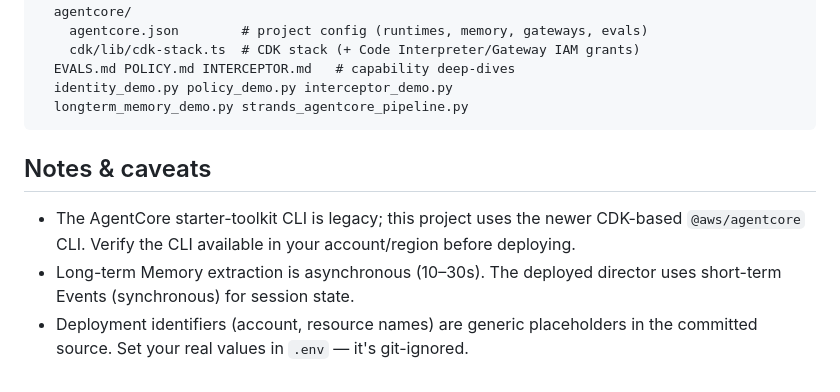
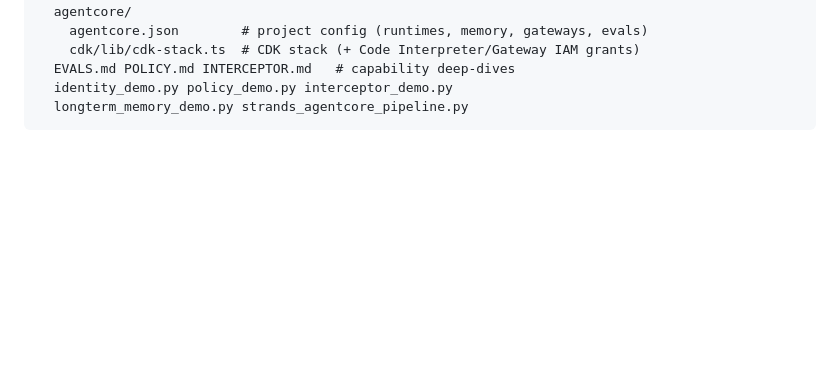
Before and after one commit to ksupreet1995/Multi-Agent-Software-Factory, a Markdown page: README.md, the part around the change. GitHub-like rendering; blank space fills up the shorter version.

Commit message:
Remove notes and caveats from README.md
Removed notes and caveats section from README.

````diff
--- a/README.md
+++ b/README.md
@@ -205,13 +205,3 @@ deploy_agentcore/softwarefactory/   # the AgentCore deployment (CLI / CDK)
   identity_demo.py policy_demo.py interceptor_demo.py
   longterm_memory_demo.py strands_agentcore_pipeline.py
 ```
-
-## Notes & caveats
-
-- The AgentCore starter-toolkit CLI is legacy; this project uses the newer
-  CDK-based `@aws/agentcore` CLI. Verify the CLI available in your
-  account/region before deploying.
-- Long-term Memory extraction is asynchronous (10–30s). The deployed director
-  uses short-term Events (synchronous) for session state.
-- Deployment identifiers (account, resource names) are generic placeholders in
-  the committed source. Set your real values in `.env` — it's git-ignored.
````
